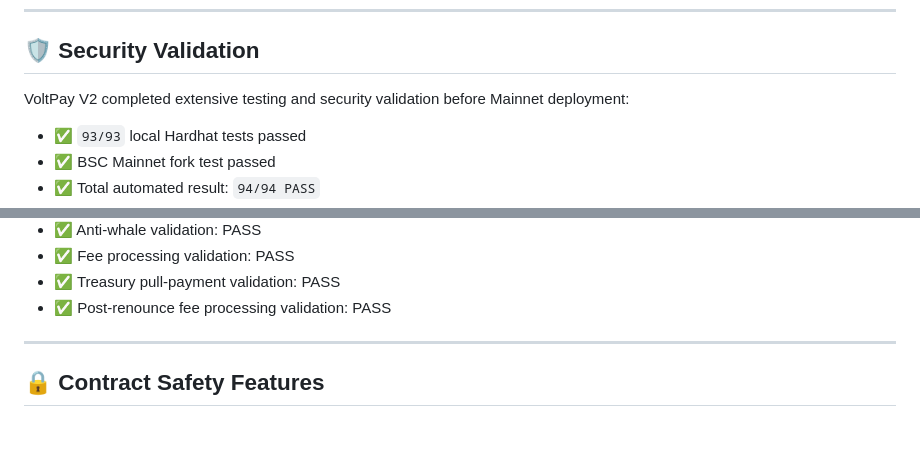
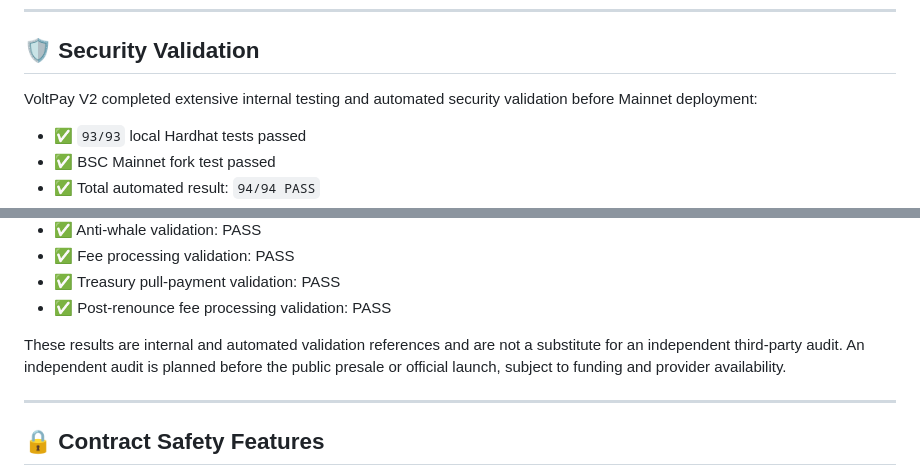
Before and after one commit to volt-pay/volt-pay, a Markdown page: README.md, 2 parts joined by grey strips. Drawn GitHub-style; blank space fills up the shorter version.

```diff
--- a/README.md
+++ b/README.md
@@ -85,7 +97,7 @@ This design separates fee accumulation from normal user transfers and supports c
 
 ## 🛡️ Security Validation
 
-VoltPay V2 completed extensive testing and security validation before Mainnet deployment:
+VoltPay V2 completed extensive internal testing and automated security validation before Mainnet deployment:
 
 - ✅ `93/93` local Hardhat tests passed
 - ✅ BSC Mainnet fork test passed
@@ -102,6 +114,8 @@ VoltPay V2 completed extensive testing and security validation before Mainnet de
 - ✅ Fee processing validation: PASS
 - ✅ Treasury pull-payment validation: PASS
 - ✅ Post-renounce fee processing validation: PASS
+
+These results are internal and automated validation references and are not a substitute for an independent third-party audit. An independent audit is planned before the public presale or official launch, subject to funding and provider availability.
 
 ---
 
```
Also changed, not shown: other parts of README.md (+70 -41 lines).
